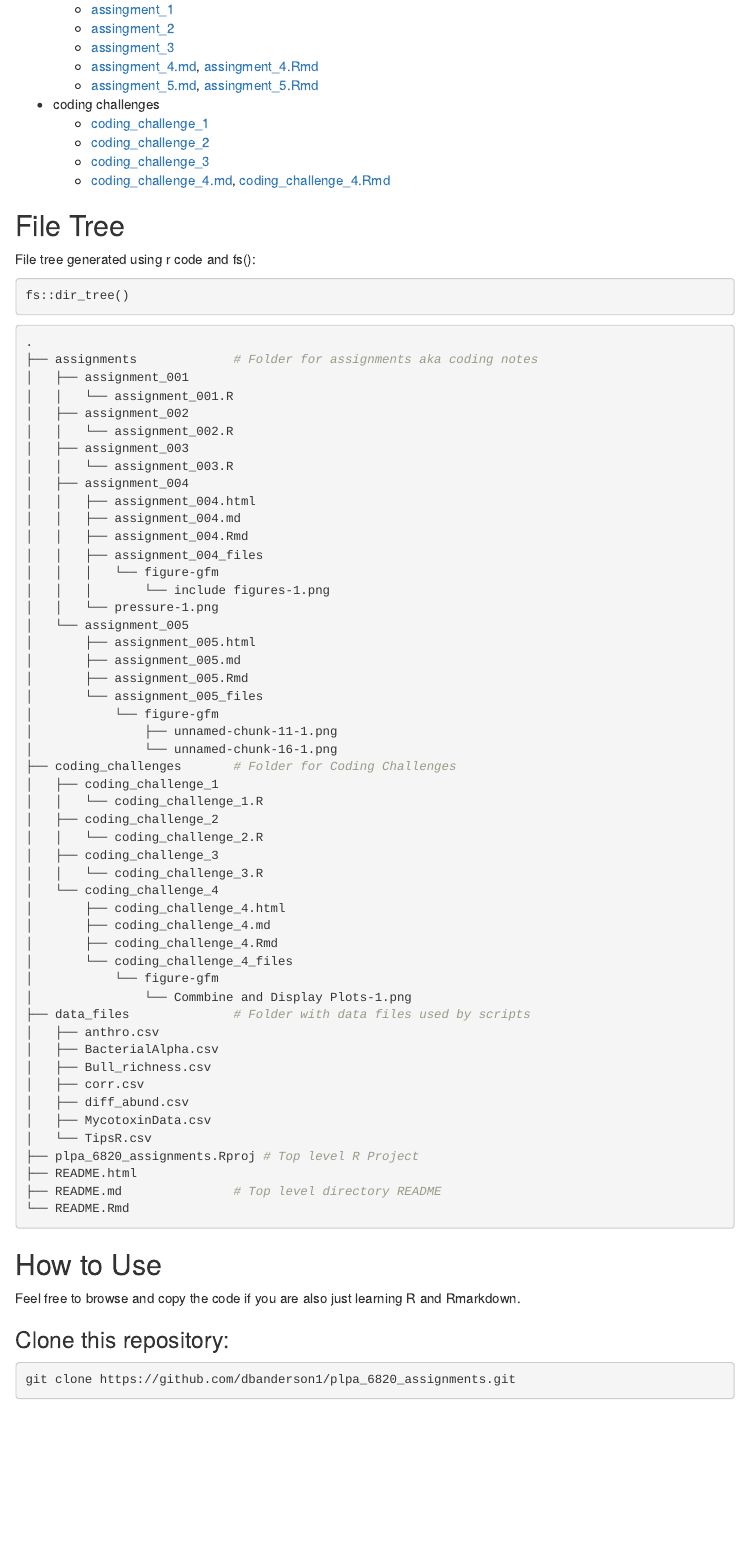
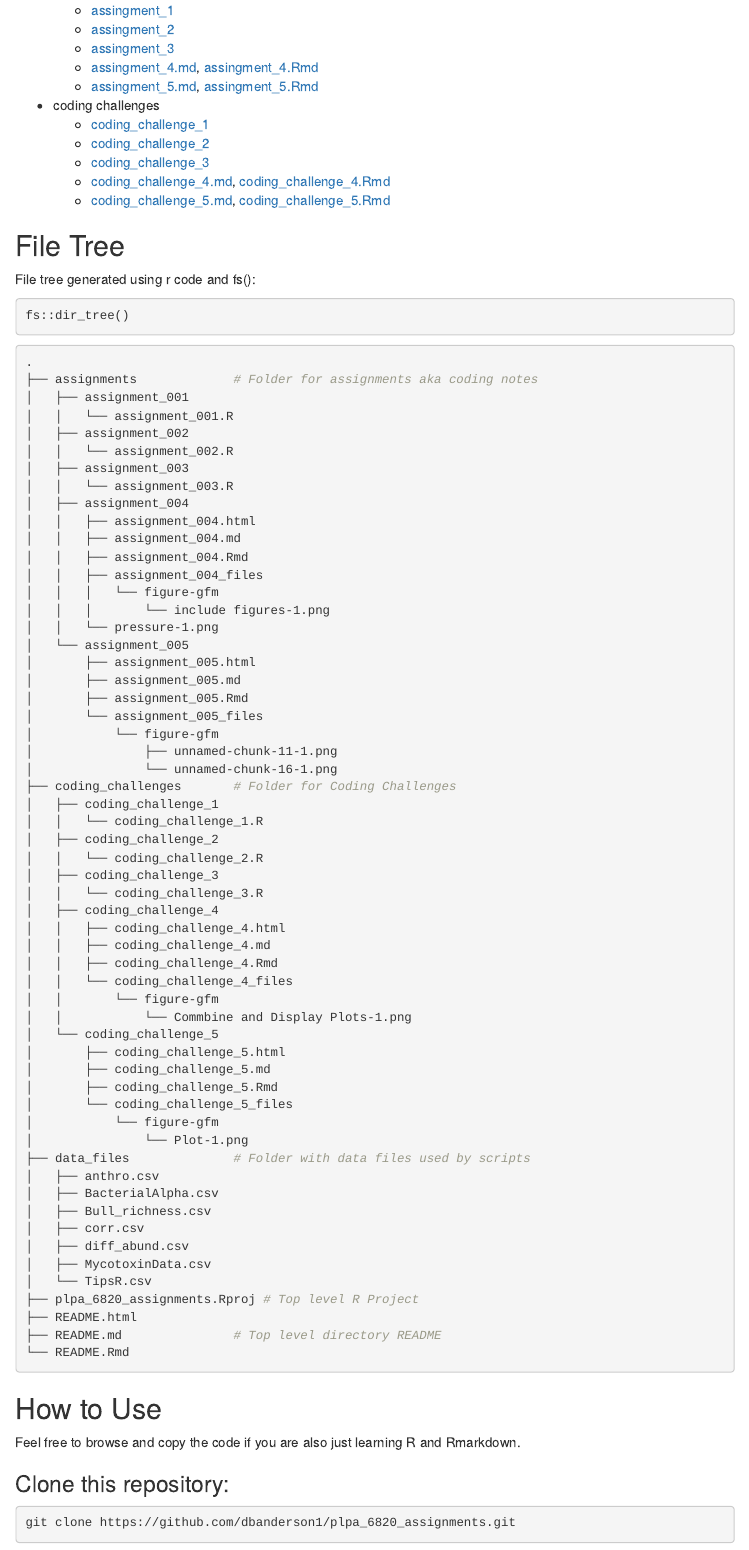
Before and after one commit to dbanderson1/plpa_6820_assignments, an R Markdown document (README.Rmd): the page in a window 1100 px wide, from 570 px down. The pictures show the output file README.html that the author committed with the source, opened offline; menus at the side of the page are left out.

Commit message:
save  - update file tree and assignment links

```diff
--- a/README.Rmd
+++ b/README.Rmd
@@ -3,11 +3,11 @@ title: "README"
 author: "Derek Anderson"
 date: "`r Sys.Date()`"
 output:
+  md_document:
+    variant: gfm
   html_document:
     toc: true
     toc_float: true
-  md_document:
-    variant: gfm
   word_document:
   pdf_document:
 ---
@@ -47,6 +47,7 @@ For ease of reference here are links to graded files:
   - [coding_challenge_2](https://github.com/dbanderson1/plpa_6820_assignments/blob/main/coding_challenges/coding_challenge_2/coding_challenge_2.R)
   - [coding_challenge_3](https://github.com/dbanderson1/plpa_6820_assignments/blob/main/coding_challenges/coding_challenge_3/coding_challenge_3.R)
   - [coding_challenge_4.md](https://github.com/dbanderson1/plpa_6820_assignments/blob/main/coding_challenges/coding_challenge_4/coding_challenge_4.md), [coding_challenge_4.Rmd](https://github.com/dbanderson1/plpa_6820_assignments/blob/main/coding_challenges/coding_challenge_4/coding_challenge_4.Rmd)
+  - [coding_challenge_5.md](https://github.com/dbanderson1/plpa_6820_assignments/blob/main/coding_challenges/coding_challenge_5/coding_challenge_5.md), [coding_challenge_5.Rmd](https://github.com/dbanderson1/plpa_6820_assignments/blob/main/coding_challenges/coding_challenge_5/coding_challenge_5.Rmd)
 
 ## File Tree
 
@@ -88,13 +89,20 @@ fs::dir_tree()
 │   │   └── coding_challenge_2.R
 │   ├── coding_challenge_3
 │   │   └── coding_challenge_3.R
-│   └── coding_challenge_4
-│       ├── coding_challenge_4.html
-│       ├── coding_challenge_4.md
-│       ├── coding_challenge_4.Rmd
-│       └── coding_challenge_4_files
+│   ├── coding_challenge_4
+│   │   ├── coding_challenge_4.html
+│   │   ├── coding_challenge_4.md
+│   │   ├── coding_challenge_4.Rmd
+│   │   └── coding_challenge_4_files
+│   │       └── figure-gfm
+│   │           └── Commbine and Display Plots-1.png
+│   └── coding_challenge_5
+│       ├── coding_challenge_5.html
+│       ├── coding_challenge_5.md
+│       ├── coding_challenge_5.Rmd
+│       └── coding_challenge_5_files
 │           └── figure-gfm
-│               └── Commbine and Display Plots-1.png
+│               └── Plot-1.png
 ├── data_files              # Folder with data files used by scripts
 │   ├── anthro.csv
 │   ├── BacterialAlpha.csv
```
Also changed, not shown: README.html, README.md.
